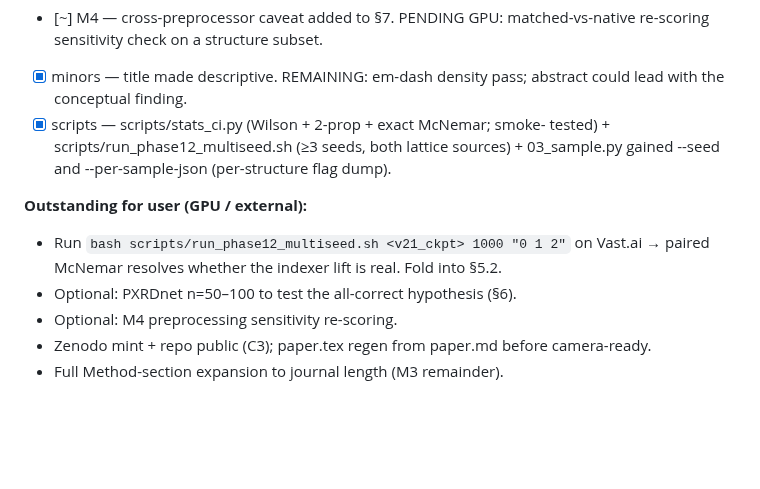
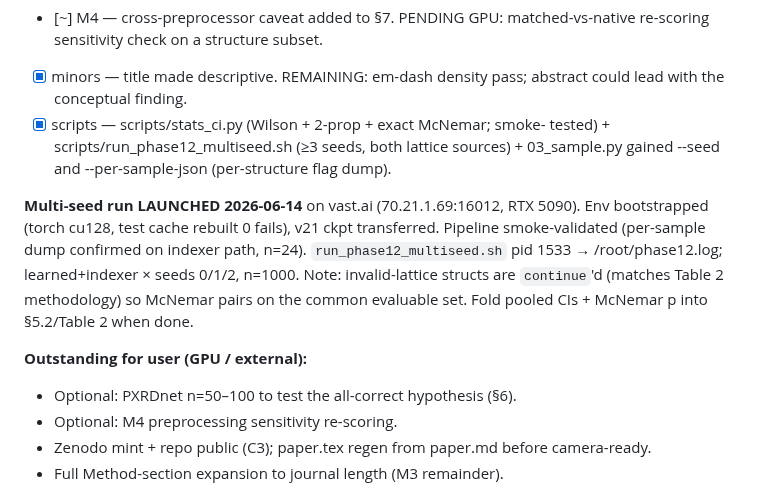
Before and after one commit to fronkt/pxrd-diff, a Markdown page: tasks/todo.md, the part around the change. Rendered like a GitHub page; blank space fills up the shorter version.

Commit message:
Phase 12: log multi-seed McNemar run launch + instance bootstrap state

```diff
--- a/tasks/todo.md
+++ b/tasks/todo.md
@@ -1384,9 +1384,15 @@ diagnosis. Two load-bearing weaknesses: (M1) headline indexer lift within noise,
       tested) + scripts/run_phase12_multiseed.sh (≥3 seeds, both lattice sources)
       + 03_sample.py gained --seed and --per-sample-json (per-structure flag dump).
 
+**Multi-seed run LAUNCHED 2026-06-14** on vast.ai (70.21.1.69:16012, RTX 5090).
+Env bootstrapped (torch cu128, test cache rebuilt 0 fails), v21 ckpt transferred.
+Pipeline smoke-validated (per-sample dump confirmed on indexer path, n=24).
+`run_phase12_multiseed.sh` pid 1533 → /root/phase12.log; learned+indexer × seeds
+0/1/2, n=1000. Note: invalid-lattice structs are `continue`'d (matches Table 2
+methodology) so McNemar pairs on the common evaluable set. Fold pooled CIs +
+McNemar p into §5.2/Table 2 when done.
+
 **Outstanding for user (GPU / external):**
-- Run `bash scripts/run_phase12_multiseed.sh <v21_ckpt> 1000 "0 1 2"` on Vast.ai
-  → paired McNemar resolves whether the indexer lift is real. Fold into §5.2.
 - Optional: PXRDnet n=50–100 to test the all-correct hypothesis (§6).
 - Optional: M4 preprocessing sensitivity re-scoring.
 - Zenodo mint + repo public (C3); paper.tex regen from paper.md before camera-ready.
```
